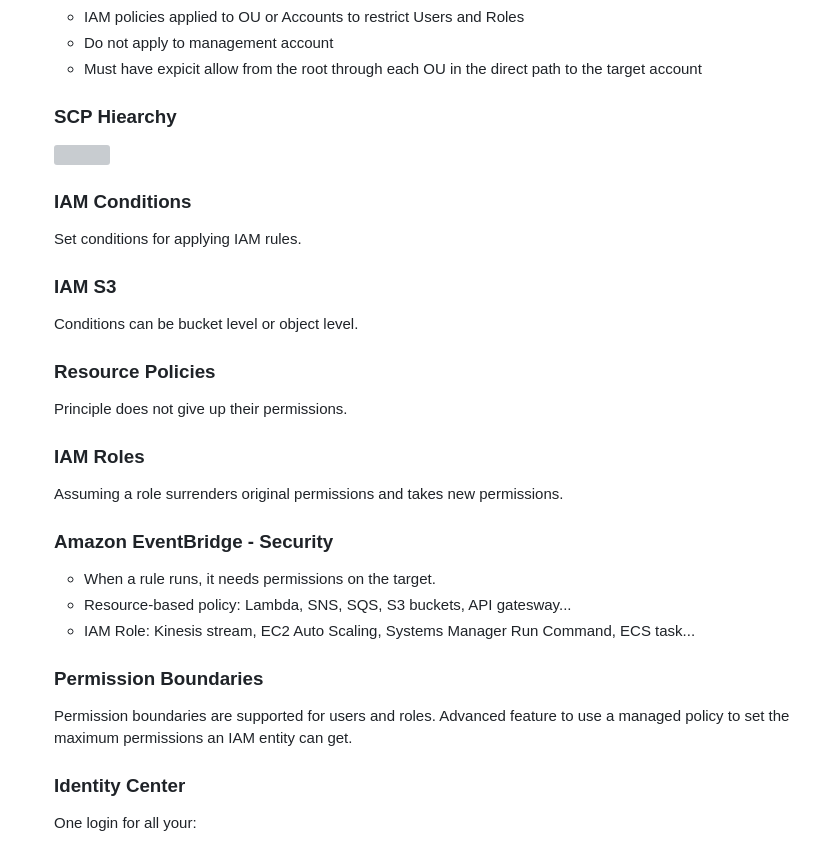
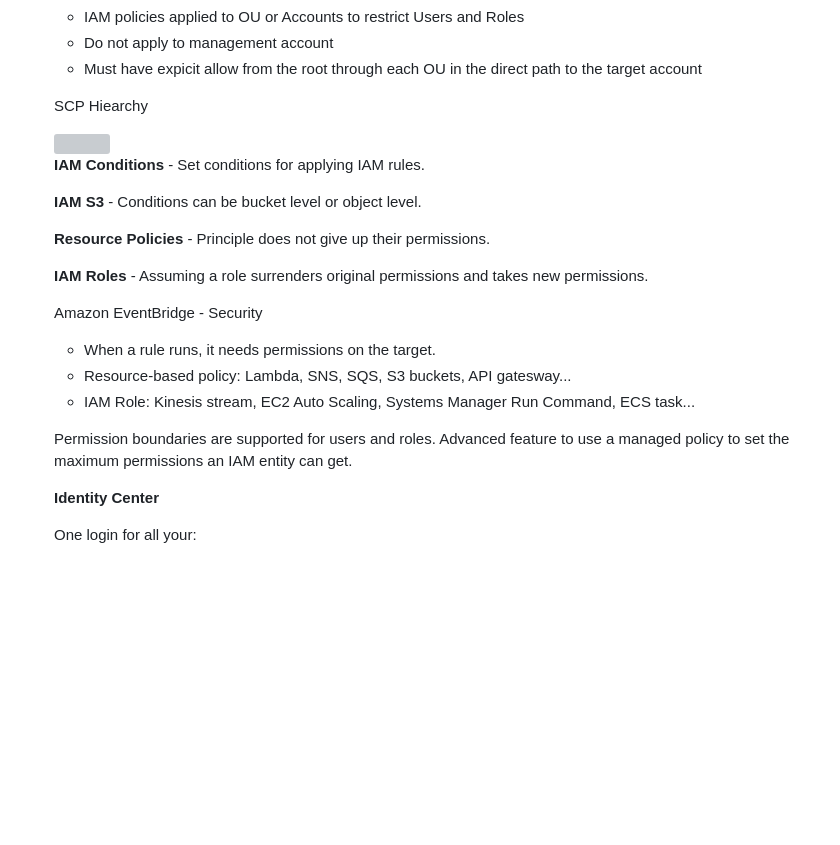
Before and after one commit to andymac-ai/aws-saa-c03, a Markdown page: README.md, the part around one of its changes. GitHub-like rendering; blank space fills up the shorter version; grey boxes are pictures that could not be loaded.

Commit message:
update administration

```diff
--- a/README.md
+++ b/README.md
@@ -3096,39 +3096,28 @@ Service Control Policies (SPC)
   <li>Must have expicit allow from the root through each OU in the direct path to the target account</li>
 </ul>
 
-### SCP Hiearchy
+SCP Hiearchy
 
 <img src="https://github.com/cgrundman/aws-saa-c03/blob/main/images/scp_hierarchy.png" width="300"/>
 
-### IAM Conditions
-
-Set conditions for applying IAM rules.
-
-### IAM S3
-
-Conditions can be bucket level or object level.
-
-### Resource Policies
-
-Principle does not give up their permissions.
-
-### IAM Roles
-
-Assuming a role surrenders original permissions and takes new permissions.
-
-### Amazon EventBridge - Security
-
+**IAM Conditions** - Set conditions for applying IAM rules.
+
+**IAM S3** - Conditions can be bucket level or object level.
+
+**Resource Policies** - Principle does not give up their permissions.
+
+**IAM Roles** - Assuming a role surrenders original permissions and takes new permissions.
+
+Amazon EventBridge - Security
 <ul>
   <li>When a rule runs, it needs permissions on the target.</li>
   <li>Resource-based policy: Lambda, SNS, SQS, S3 buckets, API gatesway...</li>
   <li>IAM Role: Kinesis stream, EC2 Auto Scaling, Systems Manager Run Command, ECS task...</li>
 </ul>
 
-### Permission Boundaries
-
 Permission boundaries are supported for users and roles. Advanced feature to use a managed policy to set the maximum permissions an IAM entity can get.
 
-### Identity Center
+**Identity Center**
 
 One login for all your:
 <ul>
```
Also changed, not shown: other parts of README.md (+6 -7 lines).
